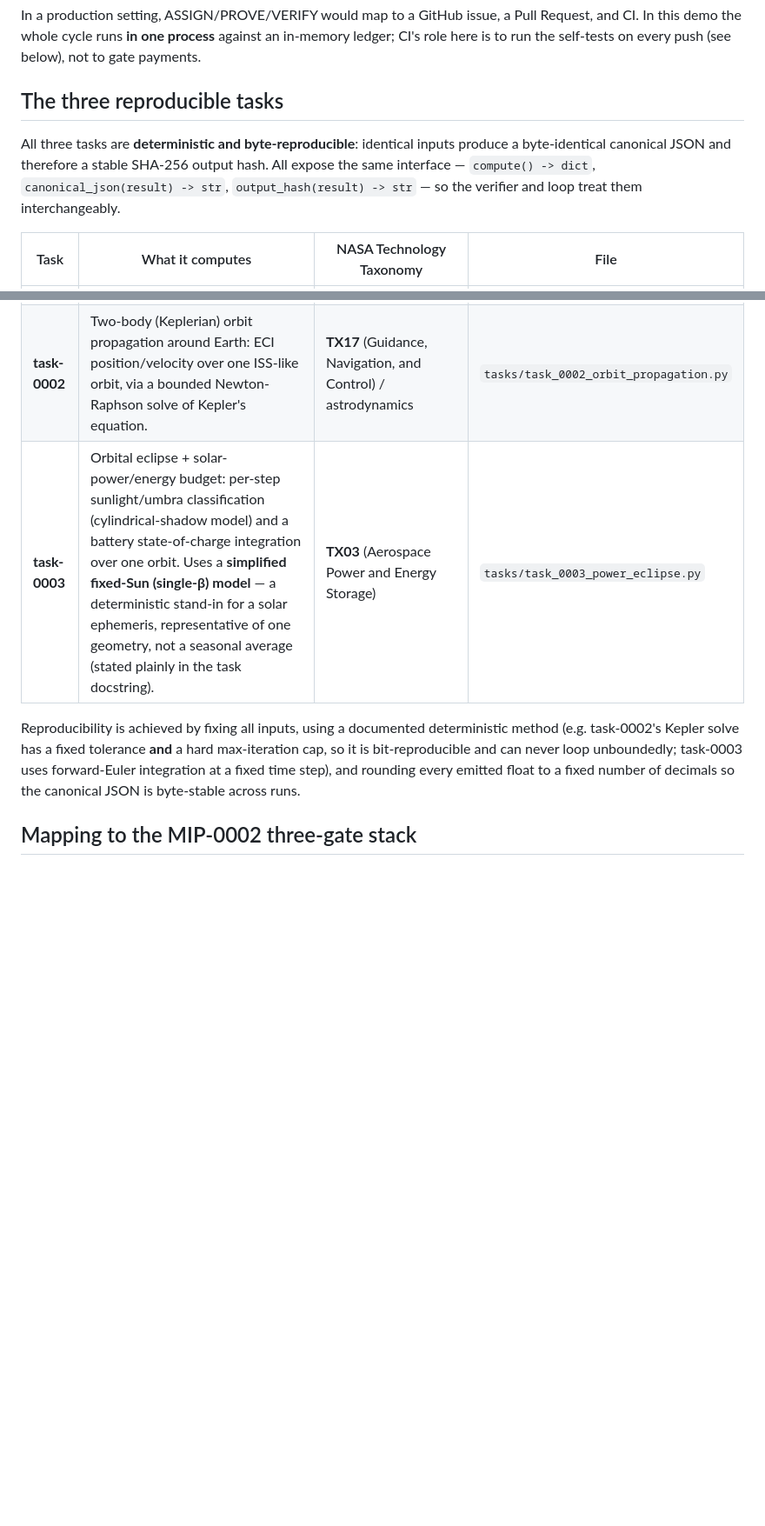
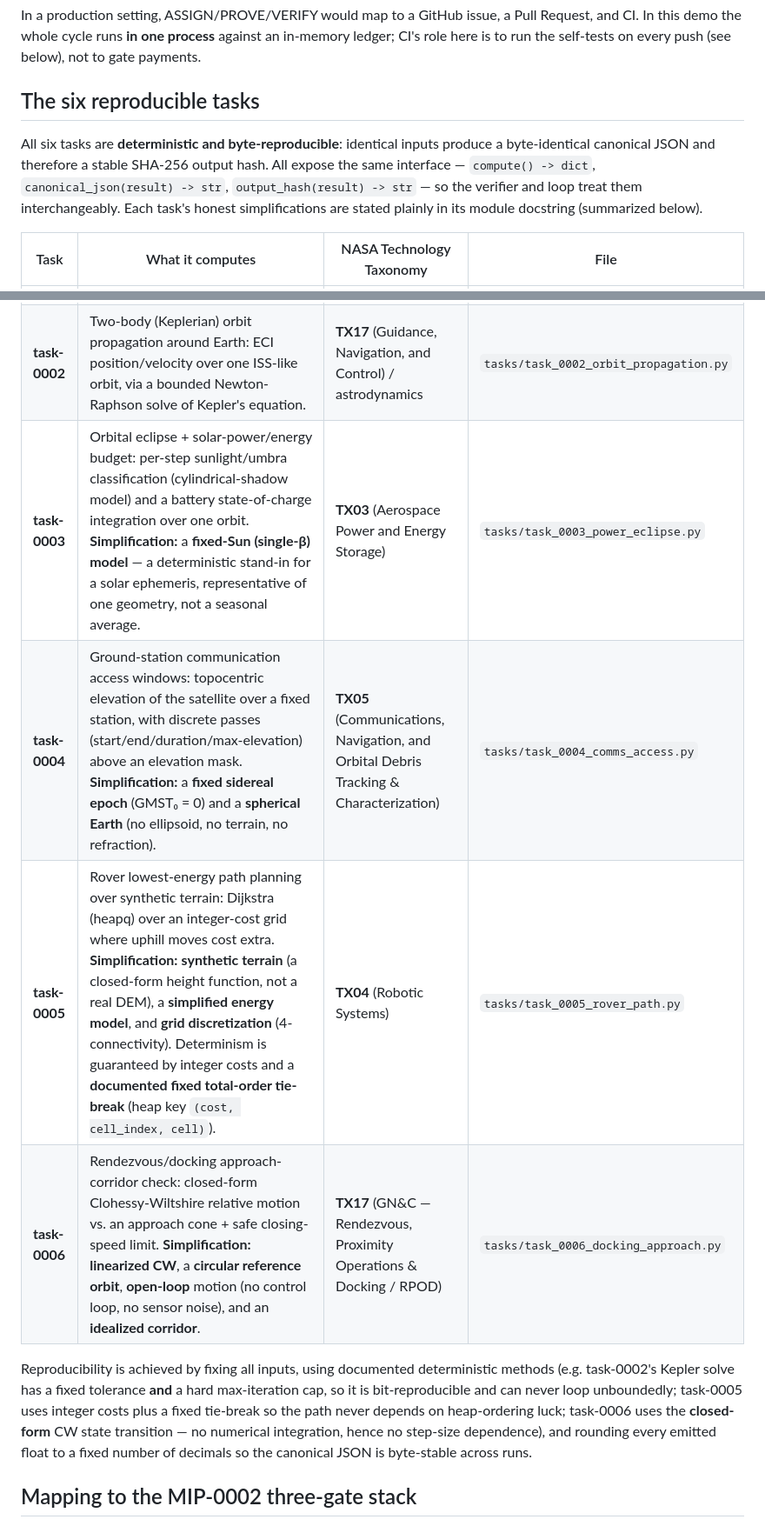
Before and after one commit to MetacoinLab/metacoin, a Markdown page: demo/README.md, 2 parts joined by grey strips. Shown at 87% size. Drawn GitHub-style; blank space fills up the shorter version.

Commit message:
Phase 1: final README — six reproducible tasks / 10/10
Co-Authored-By: Claude Opus 4.8 (1M context) <noreply@anthropic.com>

```diff
--- a/demo/README.md
+++ b/demo/README.md
@@ -50,24 +50,30 @@ In a production setting, ASSIGN/PROVE/VERIFY would map to a GitHub issue, a Pull
 and CI. In this demo the whole cycle runs **in one process** against an in-memory ledger;
 CI's role here is to run the self-tests on every push (see below), not to gate payments.
 
-## The three reproducible tasks
+## The six reproducible tasks
 
-All three tasks are **deterministic and byte-reproducible**: identical inputs produce a
+All six tasks are **deterministic and byte-reproducible**: identical inputs produce a
 byte-identical canonical JSON and therefore a stable SHA-256 output hash. All expose the
 same interface — `compute() -> dict`, `canonical_json(result) -> str`,
-`output_hash(result) -> str` — so the verifier and loop treat them interchangeably.
+`output_hash(result) -> str` — so the verifier and loop treat them interchangeably. Each
+task's honest simplifications are stated plainly in its module docstring (summarized below).
 
 | Task | What it computes | NASA Technology Taxonomy | File |
 |---|---|---|---|
 | **task-0001** | Lunar link budget: free-space path loss and link margin over a range sweep. *Illustrative figures, not an engineering claim.* | **TX05** (Communications, Navigation, and Orbital Debris Tracking & Characterization) | `tasks/task_0001_lunar_link_budget.py` |
 | **task-0002** | Two-body (Keplerian) orbit propagation around Earth: ECI position/velocity over one ISS-like orbit, via a bounded Newton-Raphson solve of Kepler's equation. | **TX17** (Guidance, Navigation, and Control) / astrodynamics | `tasks/task_0002_orbit_propagation.py` |
-| **task-0003** | Orbital eclipse + solar-power/energy budget: per-step sunlight/umbra classification (cylindrical-shadow model) and a battery state-of-charge integration over one orbit. Uses a **simplified fixed-Sun (single-β) model** — a deterministic stand-in for a solar ephemeris, representative of one geometry, not a seasonal average (stated plainly in the task docstring). | **TX03** (Aerospace Power and Energy Storage) | `tasks/task_0003_power_eclipse.py` |
+| **task-0003** | Orbital eclipse + solar-power/energy budget: per-step sunlight/umbra classification (cylindrical-shadow model) and a battery state-of-charge integration over one orbit. **Simplification:** a **fixed-Sun (single-β) model** — a deterministic stand-in for a solar ephemeris, representative of one geometry, not a seasonal average. | **TX03** (Aerospace Power and Energy Storage) | `tasks/task_0003_power_eclipse.py` |
+| **task-0004** | Ground-station communication access windows: topocentric elevation of the satellite over a fixed station, with discrete passes (start/end/duration/max-elevation) above an elevation mask. **Simplification:** a **fixed sidereal epoch** (GMST₀ = 0) and a **spherical Earth** (no ellipsoid, no terrain, no refraction). | **TX05** (Communications, Navigation, and Orbital Debris Tracking & Characterization) | `tasks/task_0004_comms_access.py` |
+| **task-0005** | Rover lowest-energy path planning over synthetic terrain: Dijkstra (heapq) over an integer-cost grid where uphill moves cost extra. **Simplification:** **synthetic terrain** (a closed-form height function, not a real DEM), a **simplified energy model**, and **grid discretization** (4-connectivity). Determinism is guaranteed by integer costs and a **documented fixed total-order tie-break** (heap key `(cost, cell_index, cell)`). | **TX04** (Robotic Systems) | `tasks/task_0005_rover_path.py` |
+| **task-0006** | Rendezvous/docking approach-corridor check: closed-form Clohessy-Wiltshire relative motion vs. an approach cone + safe closing-speed limit. **Simplification:** **linearized CW**, a **circular reference orbit**, **open-loop** motion (no control loop, no sensor noise), and an **idealized corridor**. | **TX17** (GN&C — Rendezvous, Proximity Operations & Docking / RPOD) | `tasks/task_0006_docking_approach.py` |
 
-Reproducibility is achieved by fixing all inputs, using a documented deterministic method
-(e.g. task-0002's Kepler solve has a fixed tolerance **and** a hard max-iteration cap, so
-it is bit-reproducible and can never loop unboundedly; task-0003 uses forward-Euler
-integration at a fixed time step), and rounding every emitted float to a fixed number of
-decimals so the canonical JSON is byte-stable across runs.
+Reproducibility is achieved by fixing all inputs, using documented deterministic methods
+(e.g. task-0002's Kepler solve has a fixed tolerance **and** a hard max-iteration cap, so it
+is bit-reproducible and can never loop unboundedly; task-0005 uses integer costs plus a fixed
+tie-break so the path never depends on heap-ordering luck; task-0006 uses the **closed-form**
+CW state transition — no numerical integration, hence no step-size dependence), and rounding
+every emitted float to a fixed number of decimals so the canonical JSON is byte-stable across
+runs.
 
 ## Mapping to the MIP-0002 three-gate stack
 
```
Also changed, not shown: other parts of demo/README.md (+16 -10 lines).
